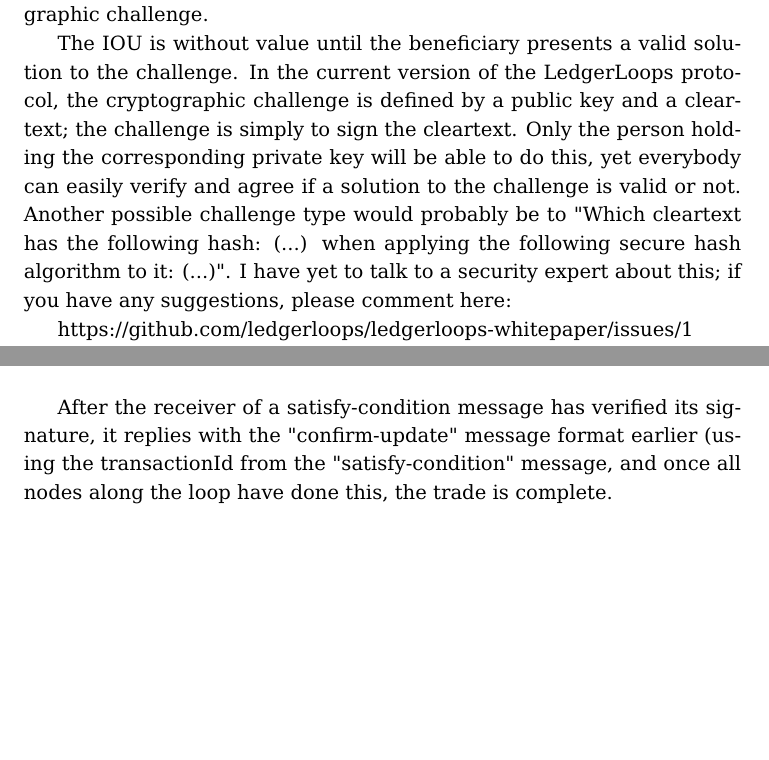
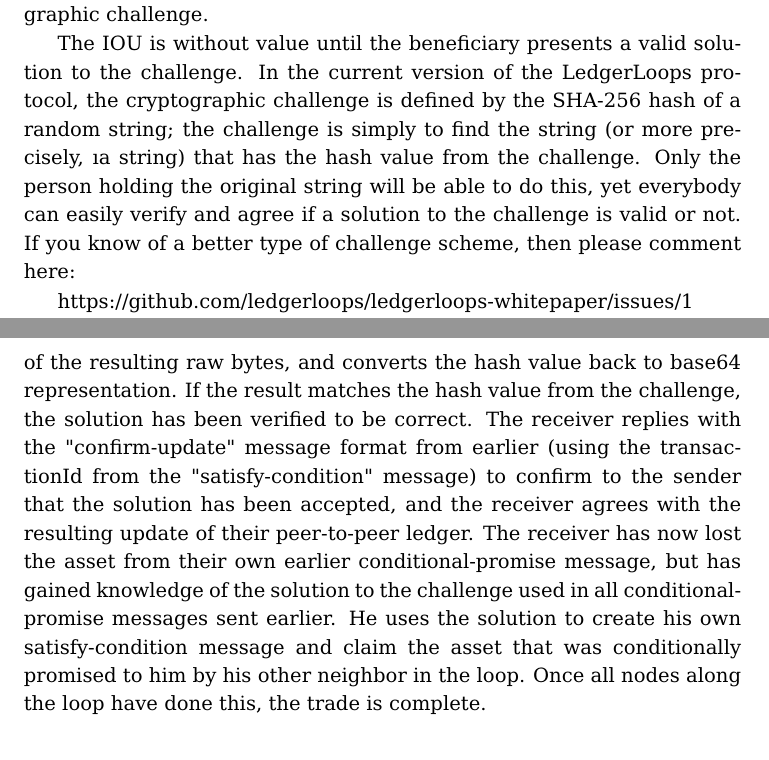
Before and after one commit to ledgerloops/ledgerloops-whitepaper, a LaTeX paper (whitepaper.tex): two parts of pages 3 and 9 of 19, joined at a grey line, cut so that both start at the same text, the shorter picture padded with empty space. Compiled offline with pdfLaTeX.

Commit message:
SHA-256 challenges, fix #1

```diff
--- a/whitepaper.tex
+++ b/whitepaper.tex
@@ -118,7 +118,7 @@ This whitepaper proposes a solution to the Whispering Merchants problem, called
 An IOU (short for "I owe you") is a message or document representing a debt.
 A cryptographically triggered IOU contains the same data as a standard IOU (debtor, beneficiary, asset owed, etc.), plus a cryptographic challenge.
 
-The IOU is without value until the beneficiary presents a valid solution to the challenge. In the current version of the LedgerLoops protocol, the cryptographic challenge is defined by a public key and a clear\-text; the challenge is simply to sign the clear\-text. Only the person holding the corresponding private key will be able to do this, yet everybody can easily verify and agree if a solution to the challenge is valid or not. Another possible challenge type would probably be to "Which cleartext has the following hash: (...) when applying the following secure hash algorithm to it: (...)". I have yet to talk to a security expert about this; if you have any suggestions, please comment here:
+The IOU is without value until the beneficiary presents a valid solution to the challenge. In the current version of the LedgerLoops protocol, the cryptographic challenge is defined by the SHA-256 hash of a random string; the challenge is simply to find the string (or more precisely, {\i a} string) that has the hash value from the challenge. Only the person holding the original string will be able to do this, yet everybody can easily verify and agree if a solution to the challenge is valid or not. If you know of a better type of challenge scheme, then please comment here:
 
 https://github.com/ledgerloops/ledgerloops-whitepaper/issues/1
 
@@ -270,9 +268,9 @@ details which he created, he solves the challenge, and the solution to the chall
 }
 \end{lstlisting}}
 
-After the receiver of a satisfy-condition message has verified its signature, it replies with the "confirm-update"
-message format earlier (using the transactionId from the "satisfy-condition" message, and once all nodes along the loop
-have done this, the trade is complete.
+
+The receiver of a satisfy-condition message converts the solution field from its base64 representation, calculates the SHA-256 hash value of the resulting raw bytes, and converts the hash value back to base64 representation. If the result matches the hash value from the challenge, the solution has been verified to be correct. The receiver replies with the "confirm-update"
+message format from earlier (using the transactionId from the "satisfy-condition" message) to confirm to the sender that the solution has been accepted, and the receiver agrees with the resulting update of their peer-to-peer ledger. The receiver has now lost the asset from their own earlier conditional-promise message, but has gained knowledge of the solution to the challenge used in all conditional-promise messages sent earlier. He uses the solution to create his own satisfy-condition message and claim the asset that was conditionally promised to him by his other neighbor in the loop. Once all nodes along the loop have done this, the trade is complete.
 
 If a node decides it has been waiting for too long, it can request a revokation of the cryptographically triggered IOU they sent earlier,
 by sending this messages behind it:
```
Also changed, not shown: whitepaper.pdf, whitepaper.tex (10 more changed lines), 3 other files.
